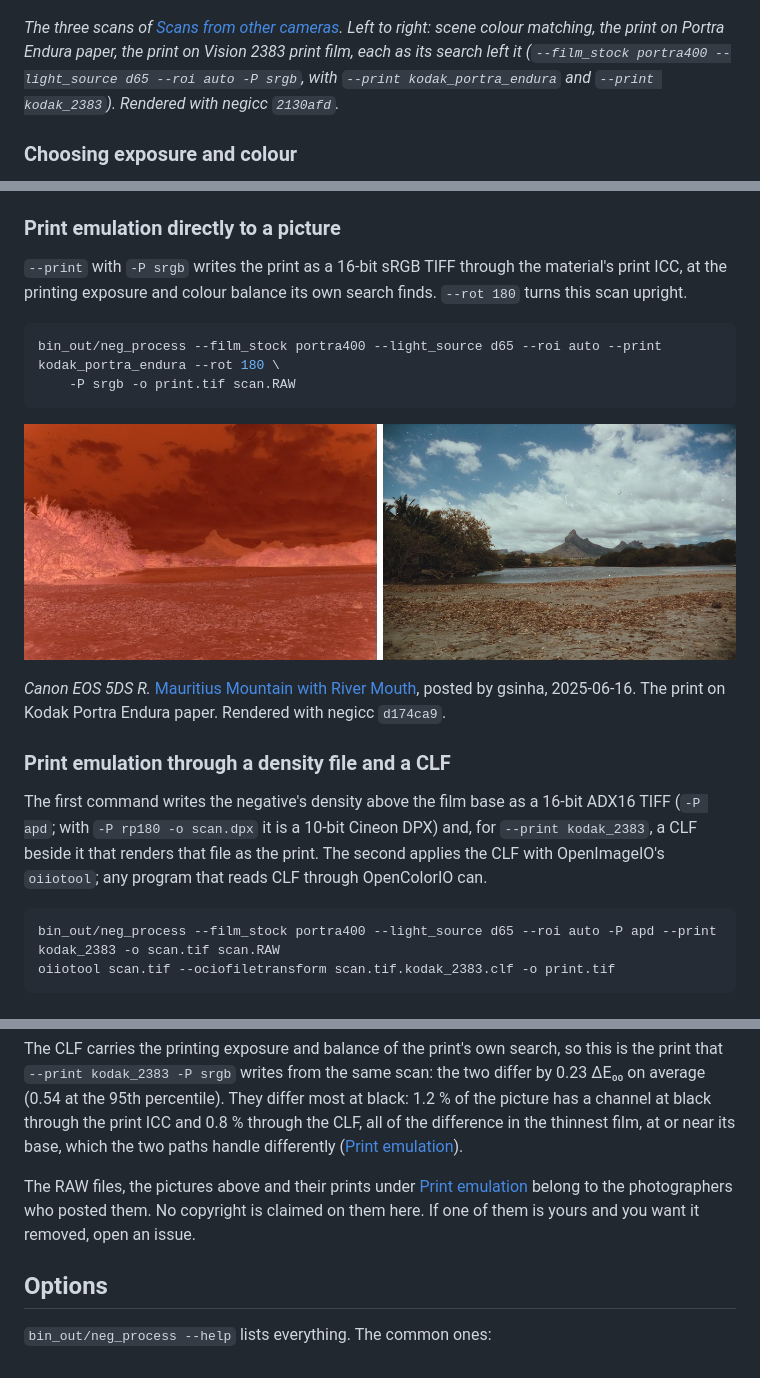
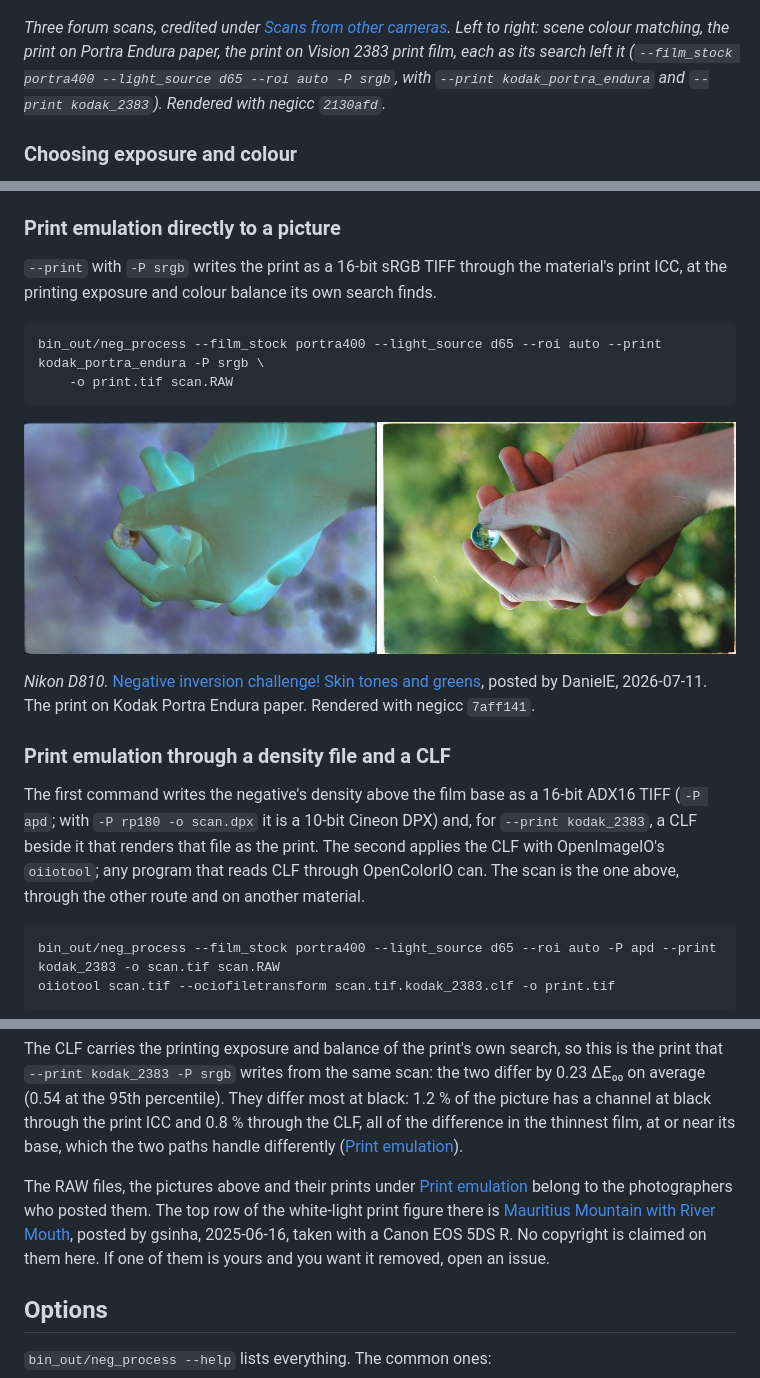
Before and after one commit to arufahc/negicc, a Markdown page: README.md, 3 parts joined by grey strips. Drawn GitHub-style; pictures changed too: samples/web_5e74adc30c_portra_endura.jpg (deleted), samples/web_72a0a8b2e5_portra_endura.jpg (added).

Commit message:
README: Scans from other cameras' print-to-picture example on the hands scan, the mountain's picture removed

````diff
--- a/README.md
+++ b/README.md
@@ -200,8 +200,8 @@ before and after.
 
 ![Three white-light scans as negicc's picture and as prints on Portra Endura and Vision 2383](samples/print_white_light.jpg)
 
-*The three scans of [Scans from other cameras](#scans-from-other-cameras). Left to right: scene colour matching, the
-print on Portra Endura paper, the print on Vision 2383 print film, each as its search left it
+*Three forum scans, credited under [Scans from other cameras](#scans-from-other-cameras). Left to right: scene
+colour matching, the print on Portra Endura paper, the print on Vision 2383 print film, each as its search left it
 (`--film_stock portra400 --light_source d65 --roi auto -P srgb`, with `--print kodak_portra_endura` and
 `--print kodak_2383`). Rendered with negicc `2130afd`.*
 
@@ -367,24 +367,24 @@ with negicc `d174ca9`.
 ### Print emulation directly to a picture
 
 `--print` with `-P srgb` writes the print as a 16-bit sRGB TIFF through the material's print ICC, at the printing
-exposure and colour balance its own search finds. `--rot 180` turns this scan upright.
+exposure and colour balance its own search finds.
 
 ```sh
-bin_out/neg_process --film_stock portra400 --light_source d65 --roi auto --print kodak_portra_endura --rot 180 \
-    -P srgb -o print.tif scan.RAW
+bin_out/neg_process --film_stock portra400 --light_source d65 --roi auto --print kodak_portra_endura -P srgb \
+    -o print.tif scan.RAW
 ```
 
-![Mauritius mountain with river mouth, the scan and its print on Portra Endura](samples/web_5e74adc30c_portra_endura.jpg)
+![Hands holding a marble, the scan and its print on Portra Endura](samples/web_72a0a8b2e5_portra_endura.jpg)
 
-*Canon EOS 5DS R.* [Mauritius Mountain with River Mouth](https://discuss.pixls.us/t/50730/1), posted by gsinha,
-2025-06-16. The print on Kodak Portra Endura paper. Rendered with negicc `d174ca9`.
+*Nikon D810.* [Negative inversion challenge! Skin tones and greens](https://discuss.pixls.us/t/59155/1), posted by
+DanielE, 2026-07-11. The print on Kodak Portra Endura paper. Rendered with negicc `7aff141`.
 
 ### Print emulation through a density file and a CLF
 
 The first command writes the negative's density above the film base as a 16-bit ADX16 TIFF (`-P apd`; with
 `-P rp180 -o scan.dpx` it is a 10-bit Cineon DPX) and, for `--print kodak_2383`, a CLF beside it that renders that file
 as the print. The second applies the CLF with OpenImageIO's `oiiotool`; any program that reads CLF through OpenColorIO
-can.
+can. The scan is the one above, through the other route and on another material.
 
 ```sh
 bin_out/neg_process --film_stock portra400 --light_source d65 --roi auto -P apd --print kodak_2383 -o scan.tif scan.RAW
@@ -403,8 +403,9 @@ through the CLF, all of the difference in the thinnest film, at or near its base
 differently ([Print emulation](#print-emulation)).
 
 The RAW files, the pictures above and their prints under [Print emulation](#print-emulation) belong to the
-photographers who posted them. No copyright is claimed on them here. If one of them is yours and you want it removed,
-open an issue.
+photographers who posted them. The top row of the white-light print figure there is
+[Mauritius Mountain with River Mouth](https://discuss.pixls.us/t/50730/1), posted by gsinha, 2025-06-16, taken with a
+Canon EOS 5DS R. No copyright is claimed on them here. If one of them is yours and you want it removed, open an issue.
 
 ## Options
 
````
